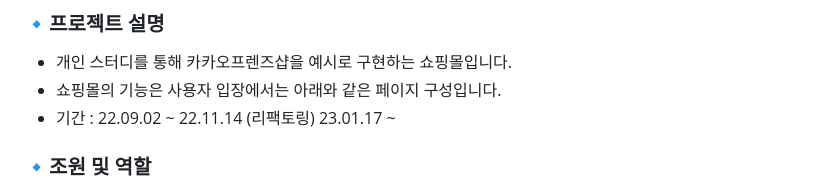
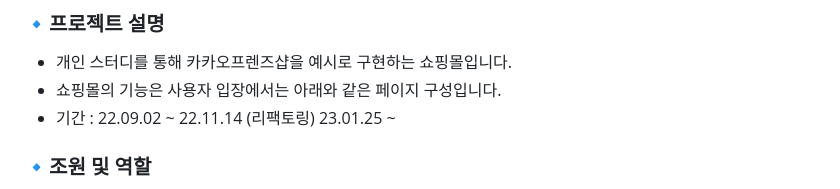
Before and after one commit to raw20/kokoafriends, a Markdown page: README.md, the part around the change. Rendered like a GitHub page.

```diff
--- a/README.md
+++ b/README.md
@@ -5,7 +5,7 @@
 - 개인 스터디를 통해 카카오프렌즈샵을 예시로 구현하는 쇼핑몰입니다.
 - 쇼핑몰의 기능은 사용자 입장에서는 아래와 같은 페이지 구성입니다.
 - 기간 : 22.09.02 ~ 22.11.14
-  (리팩토링) 23.01.17 ~
+  (리팩토링) 23.01.25 ~
 
 ### 🔹조원 및 역할
 
```
